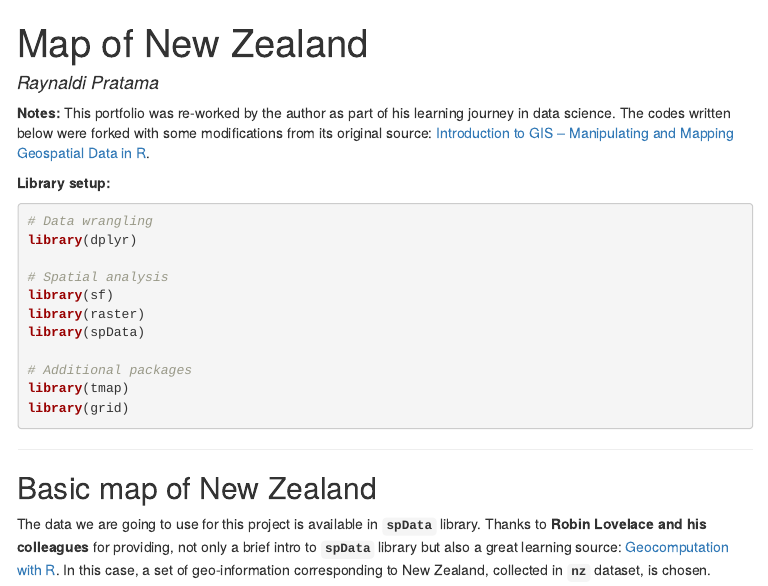
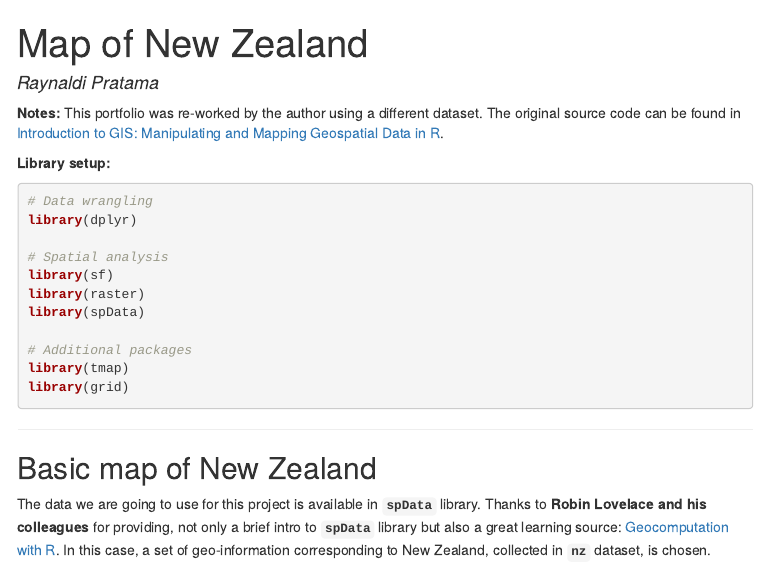
Before and after one commit to raynaldipratama/geospatial_data_visualization, an R Markdown document (19_simple_maps/19_simple_maps.Rmd): the page in a window 1100 px wide, from its top. The pictures show the output file 19_simple_maps/19_simple_maps.html that the author committed with the source, opened offline; menus at the side of the page are left out.

Commit message:
Modified .Rmd files in project_19 and project_20

````diff
--- a/19_simple_maps/19_simple_maps.Rmd
+++ b/19_simple_maps/19_simple_maps.Rmd
@@ -12,7 +12,7 @@ output:
 knitr::opts_chunk$set(echo = TRUE)
 ```
 
-**Notes:** This portfolio was re-worked by the author as part of his learning journey in data science. The codes written below were forked with some modifications from its original source: [Introduction to GIS -- Manipulating and Mapping Geospatial Data in R](https://atlan.com/courses/introduction-to-gis-r/).
+**Notes:** This portfolio was re-worked by the author using a different dataset. The original source code can be found in [Introduction to GIS: Manipulating and Mapping Geospatial Data in R](https://atlan.com/courses/introduction-to-gis-r/).
 
 **Library setup:**
 
````
Also changed, not shown: 20_interactive_maps/20_interactive_maps.Rmd (+1 -1 lines), 19_simple_maps/19_simple_maps.html, 20_interactive_maps/20_interactive_maps.html.
